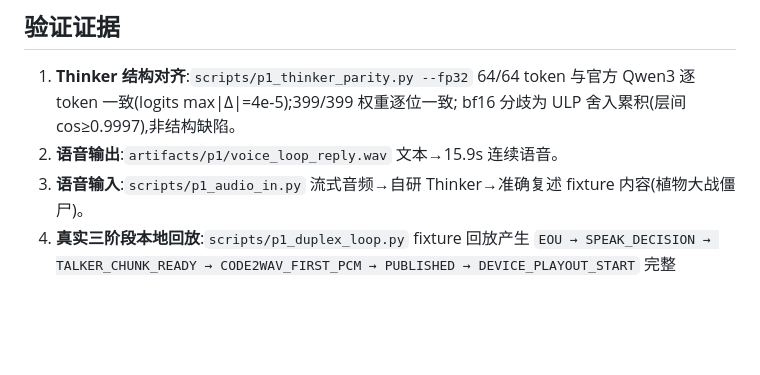
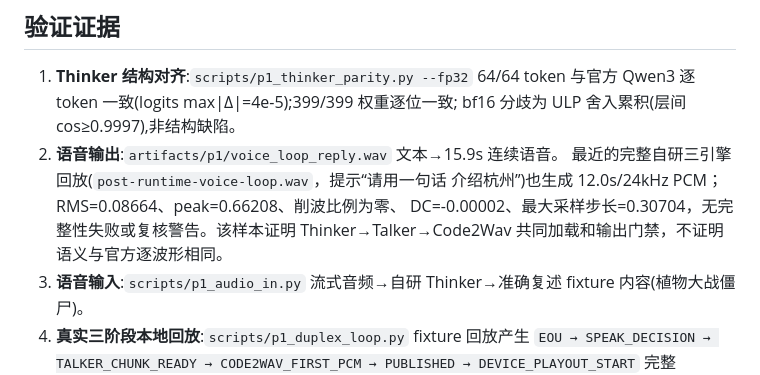
Before and after one commit to jieen1/ChanneLLM, a Markdown page: docs/p1-p2-status.md, the part around the change. GitHub-like rendering; blank space fills up the shorter version.

Commit message:
Capture current full-engine voice-loop evidence
The status record now distinguishes a fresh real three-engine output check from numerical parity claims, retaining exact signal metrics and the limits of what this run proves.

Constraint: A single prompt cannot prove semantic parity or subjective voice quality
Rejected: Treat a generated WAV as end-to-end acceptance | remote transport and multi-turn duplex behavior remain separate evidence
Confidence: high
Scope-risk: narrow
Directive: Keep generated audio artifacts paired with explicit signal metrics and scope limits
Tested: .venv/bin/python scripts/p1_voice_loop.py --max-text-tokens 48 --max-codec-tokens 300; .venv/bin/python -m pytest -q (143 passed); .venv/bin/python -m ruff check .
Not-tested: Official serial waveform parity and remote media playout
Co-authored-by: OmX <omx@oh-my-codex.dev>

```diff
--- a/docs/p1-p2-status.md
+++ b/docs/p1-p2-status.md
@@ -28,6 +28,10 @@ GPU→本地缓冲取出；LiveKit、AEC、物理设备播放及统计意义上
    与官方 Qwen3 逐 token 一致(logits max|Δ|=4e-5);399/399 权重逐位一致;
    bf16 分歧为 ULP 舍入累积(层间 cos≥0.9997),非结构缺陷。
 2. **语音输出**:`artifacts/p1/voice_loop_reply.wav` 文本→15.9s 连续语音。
+   最近的完整自研三引擎回放(`post-runtime-voice-loop.wav`，提示“请用一句话
+   介绍杭州”)也生成 12.0s/24kHz PCM；RMS=0.08664、peak=0.66208、削波比例为零、
+   DC=-0.00002、最大采样步长=0.30704，无完整性失败或复核警告。该样本证明
+   Thinker→Talker→Code2Wav 共同加载和输出门禁，不证明语义与官方逐波形相同。
 3. **语音输入**:`scripts/p1_audio_in.py` 流式音频→自研 Thinker→准确复述
    fixture 内容(植物大战僵尸)。
 4. **真实三阶段本地回放**:`scripts/p1_duplex_loop.py` fixture 回放产生
```
